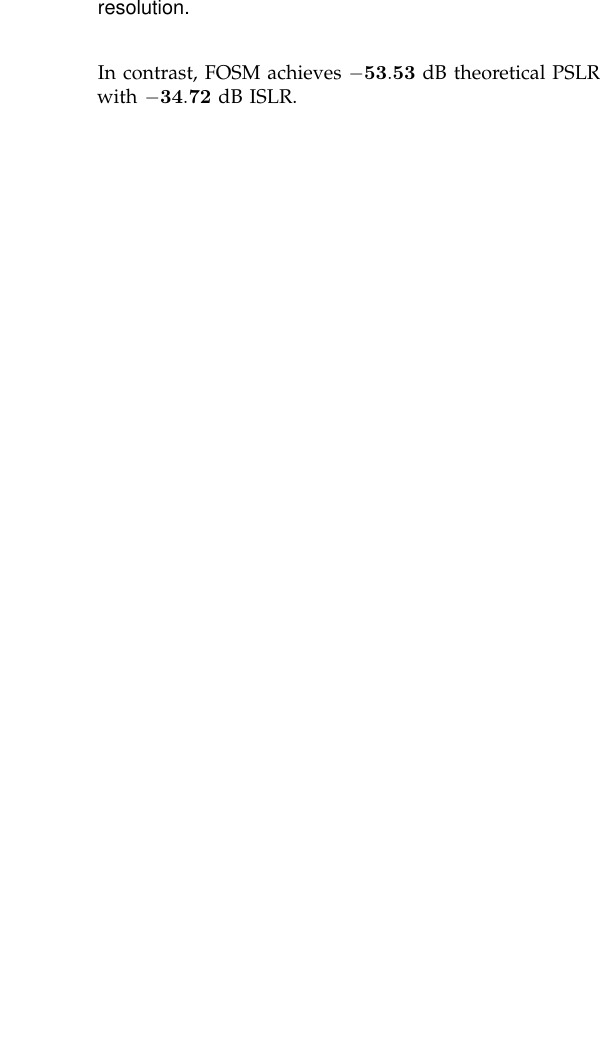
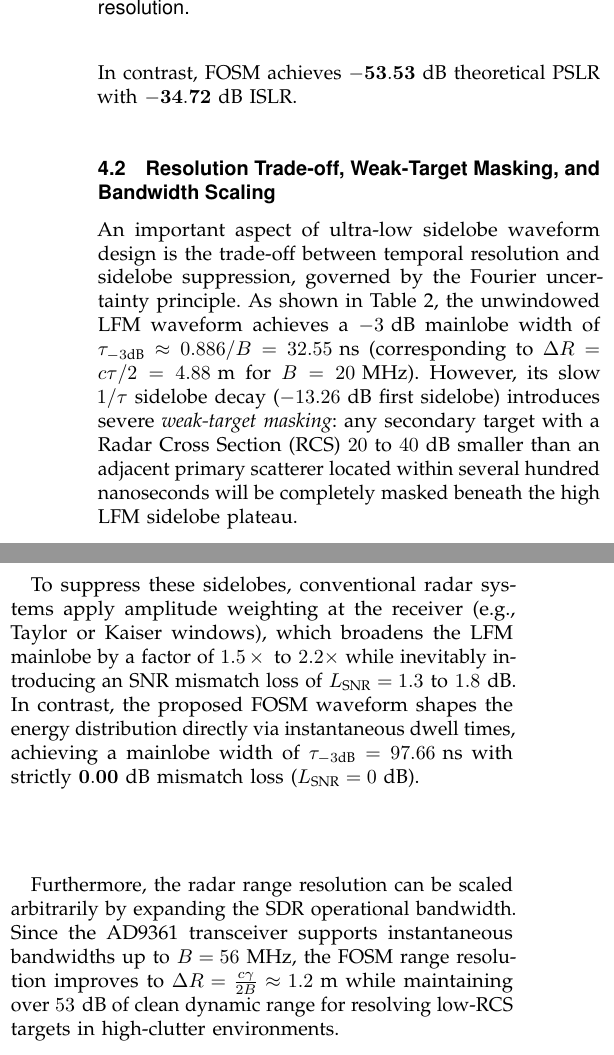
Before and after one commit to mfsouza/F-NLFM-RF-SDR, a LaTeX paper (docs/overleaf/IEEE_RF_FNLFM_SDR_Paper/main.tex): part of one column of page 3 of 6 before the commit and two parts of the columns of page 3 of 6 after it, the two joined at a grey line, cut so that both start at the same text, the shorter picture padded with empty space. Compiled offline with pdfLaTeX.

Commit message:
Add resolution trade-off and weak-target masking analysis to IEEE RF paper

```diff
--- a/docs/overleaf/IEEE_RF_FNLFM_SDR_Paper/main.tex
+++ b/docs/overleaf/IEEE_RF_FNLFM_SDR_Paper/main.tex
@@ -167,6 +167,13 @@ Kaiser-POSP NLFM ($\beta = 9.5$) & $-51.06$ & $-33.85$ & $97.66\text{ ns}$ & $-6
 
 As reported in Fig.~\ref{fig:nlfm_variants_benchmark} and Table~\ref{tab:theoretical_comparison}, closed-form analytical NLFMs (Tangent, Sinusoidal, Cubic) fail to conform the PSD optimally, remaining limited to $\text{PSLR} \ge -32.15\text{ dB}$. In contrast, FOSM achieves $\mathbf{-53.53\text{ dB}}$ theoretical PSLR with $\mathbf{-34.72\text{ dB}}$ ISLR.
 
+\subsection{Resolution Trade-off, Weak-Target Masking, and Bandwidth Scaling}
+An important aspect of ultra-low sidelobe waveform design is the trade-off between temporal resolution and sidelobe suppression, governed by the Fourier uncertainty principle. As shown in Table~\ref{tab:theoretical_comparison}, the unwindowed LFM waveform achieves a $-3\text{ dB}$ mainlobe width of $\tau_{-3\text{dB}} \approx 0.886/B = 32.55\text{ ns}$ (corresponding to $\Delta R = c\tau/2 = 4.88\text{ m}$ for $B = 20\text{ MHz}$). However, its slow $1/\tau$ sidelobe decay ($-13.26\text{ dB}$ first sidelobe) introduces severe \textit{weak-target masking}: any secondary target with a Radar Cross Section (RCS) $20\text{ to }40\text{ dB}$ smaller than an adjacent primary scatterer located within several hundred nanoseconds will be completely masked beneath the high LFM sidelobe plateau.
+
+To suppress these sidelobes, conventional radar systems apply amplitude weighting at the receiver (e.g., Taylor or Kaiser windows), which broadens the LFM mainlobe by a factor of $1.5\times\text{ to }2.2\times$ while inevitably introducing an SNR mismatch loss of $L_{\text{SNR}} = 1.3\text{ to }1.8\text{ dB}$. In contrast, the proposed FOSM waveform shapes the energy distribution directly via instantaneous dwell times, achieving a mainlobe width of $\tau_{-3\text{dB}} = 97.66\text{ ns}$ with strictly $\mathbf{0.00\text{ dB}}$ mismatch loss ($L_{\text{SNR}} = 0\text{ dB}$).
+
+Furthermore, the radar range resolution can be scaled arbitrarily by expanding the SDR operational bandwidth. Since the AD9361 transceiver supports instantaneous bandwidths up to $B = 56\text{ MHz}$, the FOSM range resolution improves to $\Delta R = \frac{c \gamma}{2B} \approx 1.2\text{ m}$ while maintaining over $53\text{ dB}$ of clean dynamic range for resolving low-RCS targets in high-clutter environments.
+
 \subsection{Hardware Non-Linearity and Harmonic Defocusing Analysis}
 When radar signals pass through non-linear High Power Amplifiers (HPAs) or Zero-IF Direct-Conversion receivers, classic single-scale POSP schemes suffer severe degradation:
 
```
Also changed, not shown: 1 other file.
